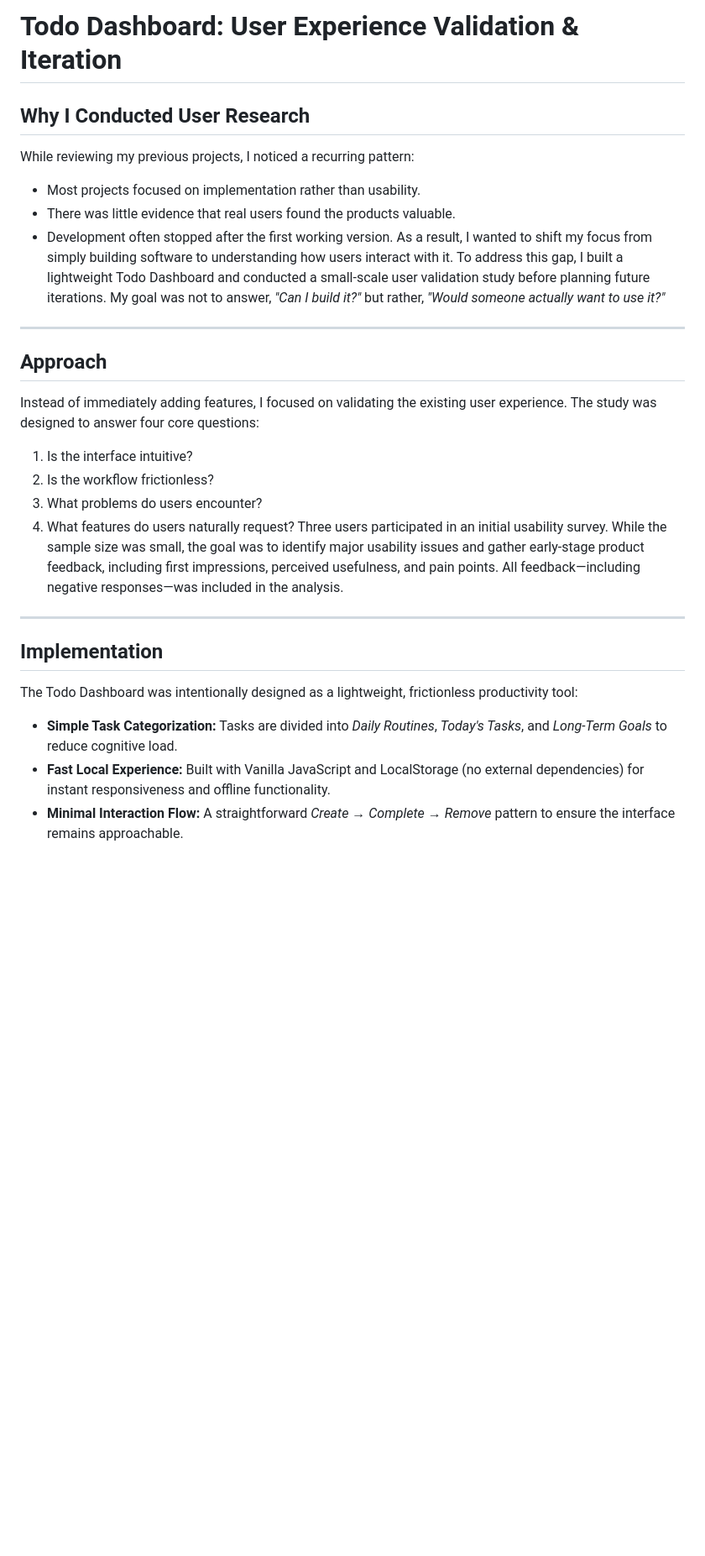
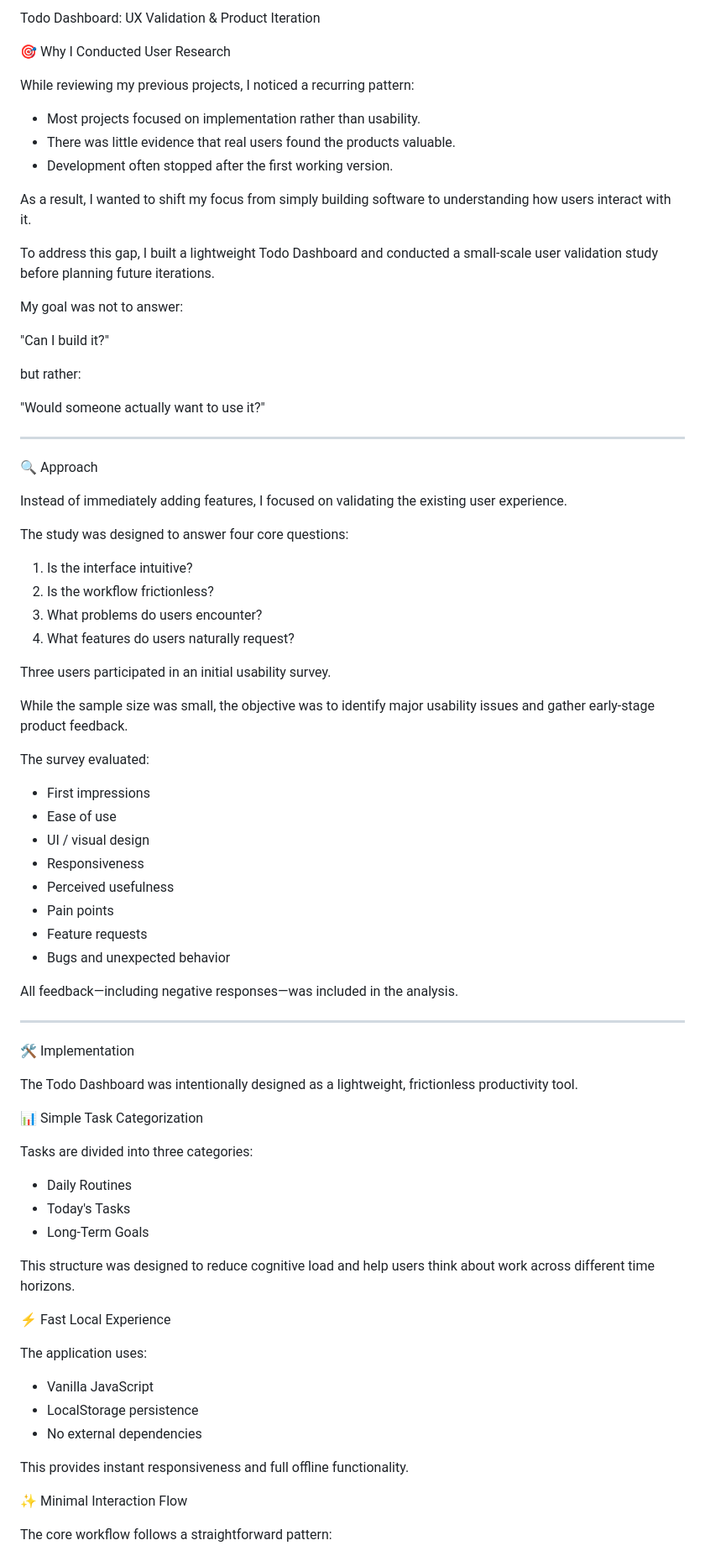
Before and after one commit to ulsidae/RSVP-systems, a Markdown page: 🌍FocusBoard User-Validation/readme.md, the part around one of its changes. Shown at 84% size. GitHub-like rendering; blank space fills up the shorter version.

```diff
--- a/🌍FocusBoard User-Validation/readme.md
+++ b/🌍FocusBoard User-Validation/readme.md
@@ -1,21 +1,82 @@
-# Todo Dashboard: User Experience Validation & Iteration
-## Why I Conducted User Research
+Todo Dashboard: UX Validation & Product Iteration
+
+🎯 Why I Conducted User Research
+
 While reviewing my previous projects, I noticed a recurring pattern:
+
 - Most projects focused on implementation rather than usability.
 - There was little evidence that real users found the products valuable.
 - Development often stopped after the first working version.
-As a result, I wanted to shift my focus from simply building software to understanding how users interact with it. To address this gap, I built a lightweight Todo Dashboard and conducted a small-scale user validation study before planning future iterations. My goal was not to answer, *"Can I build it?"* but rather, *"Would someone actually want to use it?"*
+
+As a result, I wanted to shift my focus from simply building software to understanding how users interact with it.
+
+To address this gap, I built a lightweight Todo Dashboard and conducted a small-scale user validation study before planning future iterations.
+
+My goal was not to answer:
+
+"Can I build it?"
+
+but rather:
+
+"Would someone actually want to use it?"
+
 ---
-## Approach
-Instead of immediately adding features, I focused on validating the existing user experience. The study was designed to answer four core questions:
+
+🔍 Approach
+
+Instead of immediately adding features, I focused on validating the existing user experience.
+
+The study was designed to answer four core questions:
+
 1. Is the interface intuitive?
 2. Is the workflow frictionless?
 3. What problems do users encounter?
 4. What features do users naturally request?
-Three users participated in an initial usability survey. While the sample size was small, the goal was to identify major usability issues and gather early-stage product feedback, including first impressions, perceived usefulness, and pain points. All feedback—including negative responses—was included in the analysis.
+
+Three users participated in an initial usability survey.
+
+While the sample size was small, the objective was to identify major usability issues and gather early-stage product feedback.
+
+The survey evaluated:
+
+- First impressions
+- Ease of use
+- UI / visual design
+- Responsiveness
+- Perceived usefulness
+- Pain points
+- Feature requests
+- Bugs and unexpected behavior
+
+All feedback—including negative responses—was included in the analysis.
+
 ---
-## Implementation
-The Todo Dashboard was intentionally designed as a lightweight, frictionless productivity tool:
-- **Simple Task Categorization:** Tasks are divided into *Daily Routines*, *Today's Tasks*, and *Long-Term Goals* to reduce cognitive load.
-- **Fast Local Experience:** Built with Vanilla JavaScript and LocalStorage (no external dependencies) for instant responsiveness and offline functionality.
-- **Minimal Interaction Flow:** A straightforward *Create → Complete → Remove* pattern to ensure the interface remains approachable.
+
+🛠 Implementation
+
+The Todo Dashboard was intentionally designed as a lightweight, frictionless productivity tool.
+
+📊 Simple Task Categorization
+
+Tasks are divided into three categories:
+
+- Daily Routines
+- Today's Tasks
+- Long-Term Goals
+
+This structure was designed to reduce cognitive load and help users think about work across different time horizons.
+
+⚡ Fast Local Experience
+
+The application uses:
+
+- Vanilla JavaScript
+- LocalStorage persistence
+- No external dependencies
+
+This provides instant responsiveness and full offline functionality.
+
+✨ Minimal Interaction Flow
+
+The core workflow follows a straightforward pattern:
+
```
Also changed, not shown: other parts of 🌍FocusBoard User-Validation/readme.md (+138 -31 lines).
